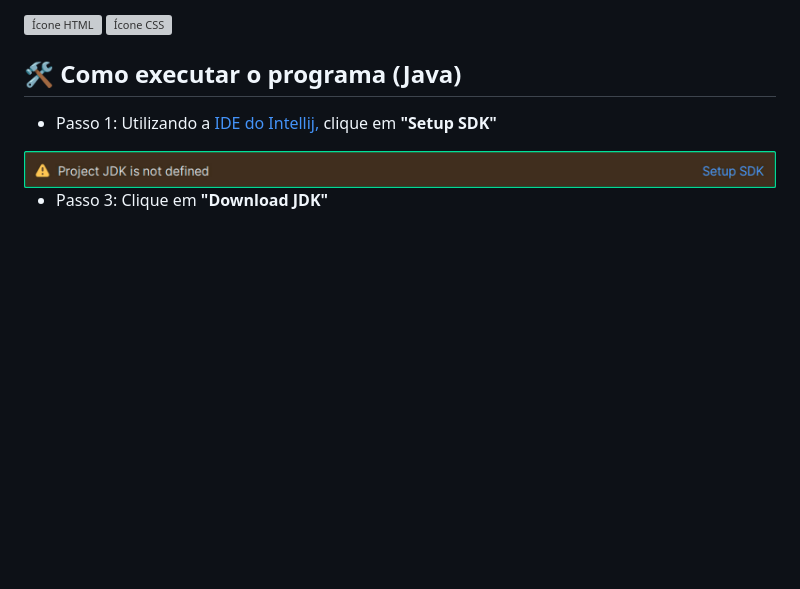
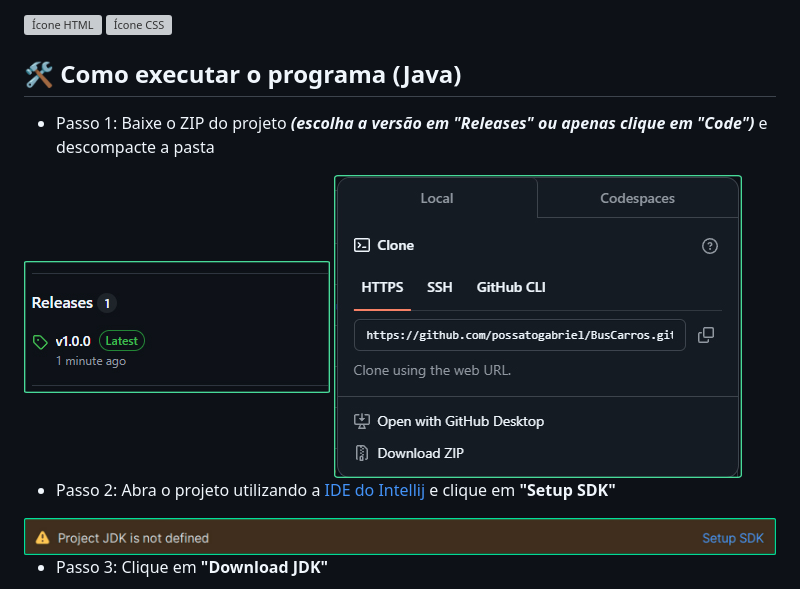
Before and after one commit to possatogabriel/Desafios-Alura, a Markdown page: README.md, the part around the change printed below. Rendered like a GitHub page; pictures changed too: img/Passo0_1.jpg (added), img/Passo0_2.jpg (added); blank space fills up the shorter version; grey boxes are pictures that could not be loaded.

Commit message:
Another update on README to match others

```diff
--- a/README.md
+++ b/README.md
@@ -16,7 +16,11 @@ Resolução dos desafios opcionais propostos durante as aulas da Alura
 
 ## 🛠️ Como executar o programa (Java)
 
-- Passo 1: Utilizando a <a href = "https://www.jetbrains.com/pt-br/idea/">IDE do Intellij,</a> clique em **"Setup SDK"**
+- Passo 1: Baixe o ZIP do projeto ***(escolha a versão em "Releases" ou apenas clique em "Code")*** e descompacte a pasta
+<img src = "img/Passo0_1.jpg">
+<img src = "img/Passo0_2.jpg">
+
+- Passo 2: Abra o projeto utilizando a <a href = "https://www.jetbrains.com/pt-br/idea/">IDE do Intellij</a> e clique em **"Setup SDK"**
 <img src = "img/Passo1.jpg">
 
 - Passo 3: Clique em **"Download JDK"**
```
Also changed, not shown: other parts of README.md (+1 -1 lines).
